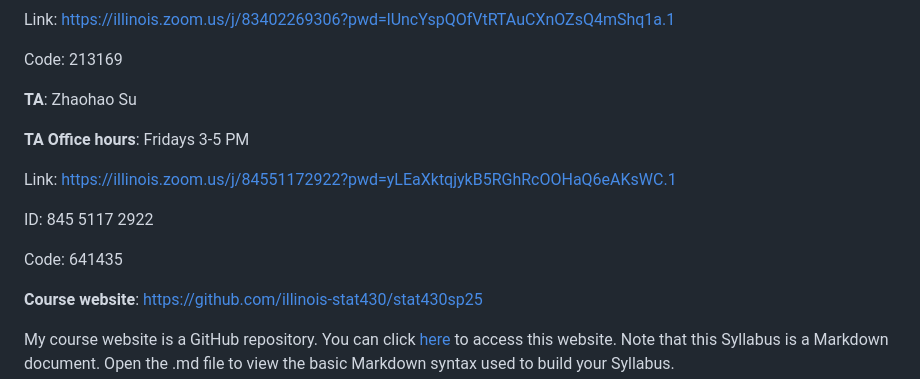
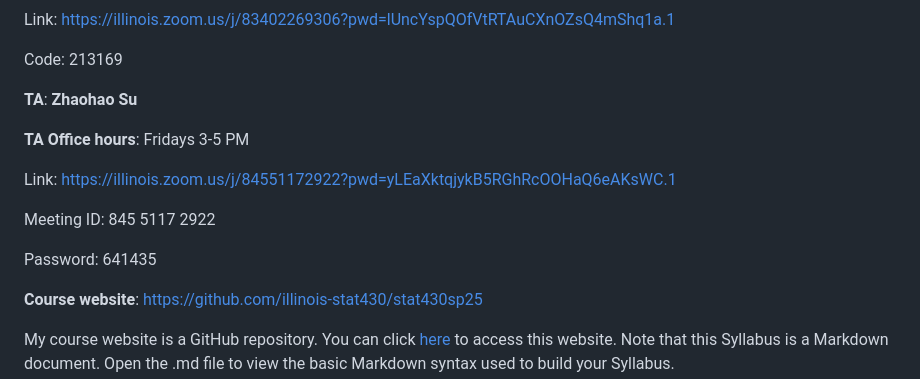
Before and after one commit to illinois-stat430/stat430sp25, a Markdown page: README.md, the part around the change. GitHub-like rendering.

Commit message:
added TA information and office hours

```diff
--- a/README.md
+++ b/README.md
@@ -56,15 +56,15 @@ Link: https://illinois.zoom.us/j/83402269306?pwd=lUncYspQOfVtRTAuCXnOZsQ4mShq1a.
 
 Code: 213169
 
-**TA**: Zhaohao Su
+**TA**: **Zhaohao Su**
 
 **TA Office hours**: Fridays 3-5 PM
 
 Link: https://illinois.zoom.us/j/84551172922?pwd=yLEaXktqjykB5RGhRcOOHaQ6eAKsWC.1
 
-ID: 845 5117 2922
+Meeting ID: 845 5117 2922
 
-Code: 641435
+Password: 641435
 
 **Course website**: https://github.com/illinois-stat430/stat430sp25
 
```
